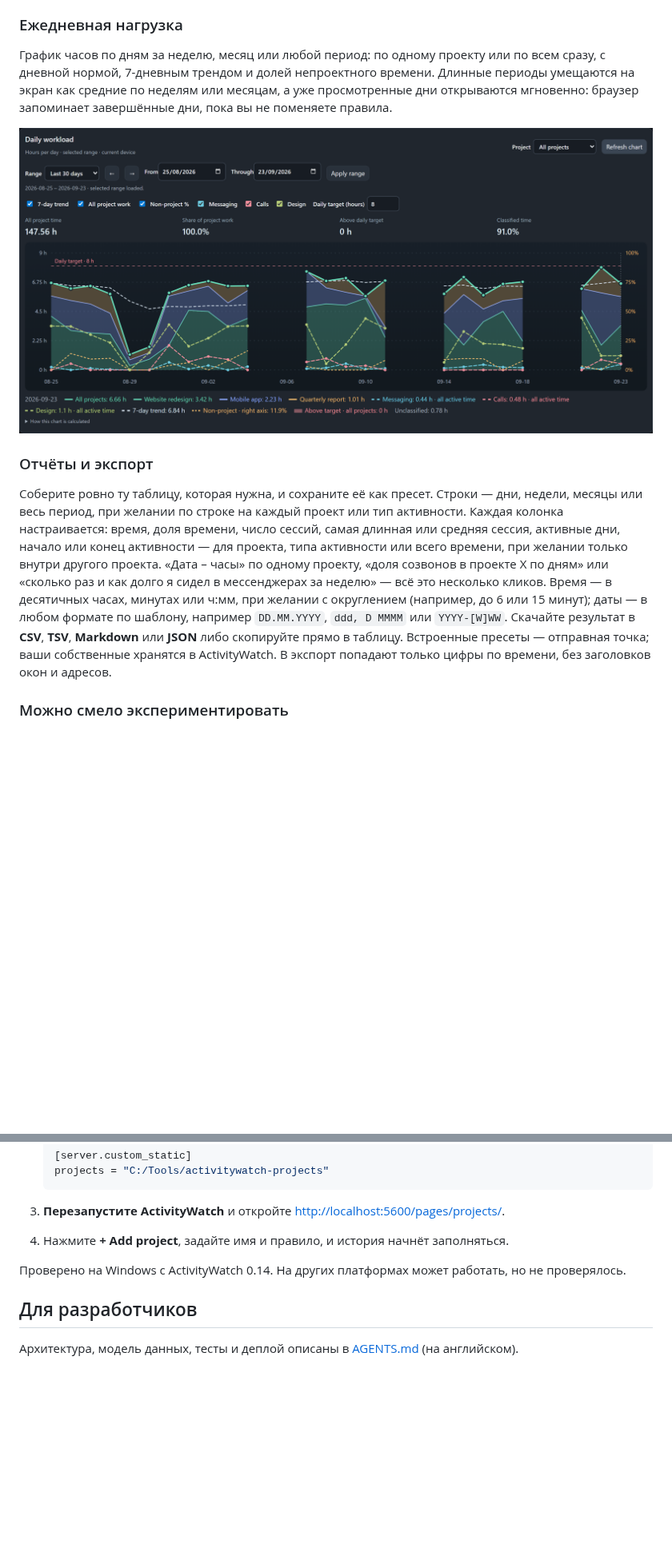
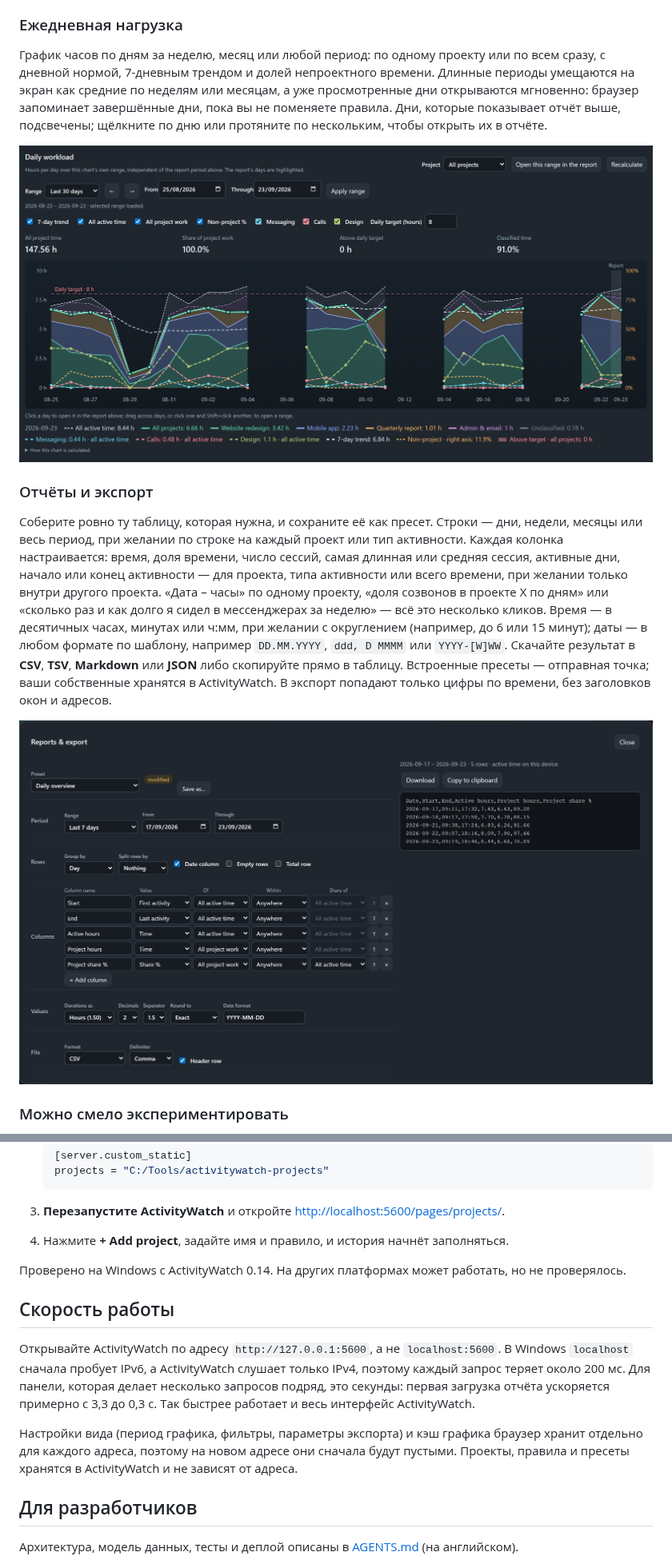
Before and after one commit to mr-asa/activitywatch-projects, a Markdown page: README.ru.md, 2 parts joined by grey strips. Shown at 80% size. GitHub-like rendering; pictures changed too: docs/images/export.png (added), docs/images/workload.png; blank space fills up the shorter version.

```diff
--- a/README.ru.md
+++ b/README.ru.md
@@ -57,12 +57,14 @@ ActivityWatch Projects превращает историю ActivityWatch в по
 Проекты отвечают на вопрос «для кого это было?». Типы активности отвечают на вопрос «чем я занимался?»: переписка, видео, дизайн, код, что угодно на ваш выбор. Они считаются независимо, поэтому один и тот же час может быть и *Клиентом А*, и *Перепиской*, не удлиняя ваш день.
 
 ### Ежедневная нагрузка
-График часов по дням за неделю, месяц или любой период: по одному проекту или по всем сразу, с дневной нормой, 7-дневным трендом и долей непроектного времени. Длинные периоды умещаются на экран как средние по неделям или месяцам, а уже просмотренные дни открываются мгновенно: браузер запоминает завершённые дни, пока вы не поменяете правила.
+График часов по дням за неделю, месяц или любой период: по одному проекту или по всем сразу, с дневной нормой, 7-дневным трендом и долей непроектного времени. Длинные периоды умещаются на экран как средние по неделям или месяцам, а уже просмотренные дни открываются мгновенно: браузер запоминает завершённые дни, пока вы не поменяете правила. Дни, которые показывает отчёт выше, подсвечены; щёлкните по дню или протяните по нескольким, чтобы открыть их в отчёте.
 
 ![График ежедневной нагрузки](docs/images/workload.png)
 
 ### Отчёты и экспорт
 Соберите ровно ту таблицу, которая нужна, и сохраните её как пресет. Строки — дни, недели, месяцы или весь период, при желании по строке на каждый проект или тип активности. Каждая колонка настраивается: время, доля времени, число сессий, самая длинная или средняя сессия, активные дни, начало или конец активности — для проекта, типа активности или всего времени, при желании только внутри другого проекта. «Дата – часы» по одному проекту, «доля созвонов в проекте X по дням» или «сколько раз и как долго я сидел в мессенджерах за неделю» — всё это несколько кликов. Время — в десятичных часах, минутах или ч:мм, при желании с округлением (например, до 6 или 15 минут); даты — в любом формате по шаблону, например `DD.MM.YYYY`, `ddd, D MMMM` или `YYYY-[W]WW`. Скачайте результат в **CSV**, **TSV**, **Markdown** или **JSON** либо скопируйте прямо в таблицу. Встроенные пресеты — отправная точка; ваши собственные хранятся в ActivityWatch. В экспорт попадают только цифры по времени, без заголовков окон и адресов.
+
+![Экспорт: конструктор колонок и живой предпросмотр](docs/images/export.png)
 
 ### Можно смело экспериментировать
 Перед сохранением любое изменение показывает цифры **«до → после»**. Последние 20 версий настроек хранятся, и любую из них можно вернуть в один клик.
@@ -93,6 +95,12 @@ ActivityWatch Projects превращает историю ActivityWatch в по
 
 Проверено на Windows с ActivityWatch 0.14. На других платформах может работать, но не проверялось.
 
+## Скорость работы
+
+Открывайте ActivityWatch по адресу `http://127.0.0.1:5600`, а не `localhost:5600`. В Windows `localhost` сначала пробует IPv6, а ActivityWatch слушает только IPv4, поэтому каждый запрос теряет около 200 мс. Для панели, которая делает несколько запросов подряд, это секунды: первая загрузка отчёта ускоряется примерно с 3,3 до 0,3 с. Так быстрее работает и весь интерфейс ActivityWatch.
+
+Настройки вида (период графика, фильтры, параметры экспорта) и кэш графика браузер хранит отдельно для каждого адреса, поэтому на новом адресе они сначала будут пустыми. Проекты, правила и пресеты хранятся в ActivityWatch и не зависят от адреса.
+
 ## Для разработчиков
 
 Архитектура, модель данных, тесты и деплой описаны в [AGENTS.md](AGENTS.md) (на английском).
```
Also changed, not shown: other parts of README.ru.md (+10 -10 lines), README.md (+10 -2 lines), docs/images/dashboard.png, docs/images/not-assigned.png, docs/images/overview.png, docs/images/rules.png, 1 other file.
